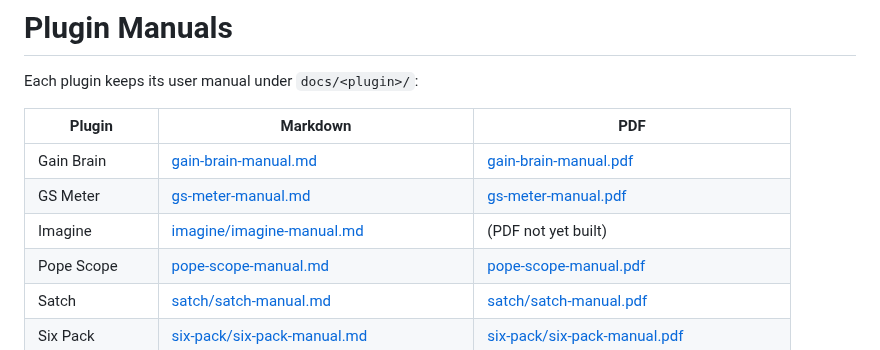
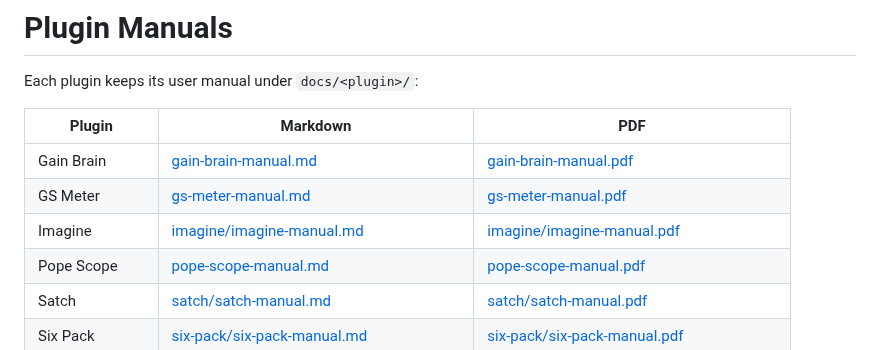
Before and after one commit to xxx/tract-plugin-pack, a Markdown page: docs/README.md, the part around the change. Drawn GitHub-style.

```diff
--- a/docs/README.md
+++ b/docs/README.md
@@ -6,7 +6,7 @@ Each plugin keeps its user manual under `docs/<plugin>/`:
 |---|---|---|
 | Gain Brain | [gain-brain-manual.md](gain-brain/gain-brain-manual.md) | [gain-brain-manual.pdf](gain-brain/gain-brain-manual.pdf) |
 | GS Meter | [gs-meter-manual.md](gs-meter/gs-meter-manual.md) | [gs-meter-manual.pdf](gs-meter/gs-meter-manual.pdf) |
-| Imagine | [imagine/imagine-manual.md](imagine/imagine-manual.md) | (PDF not yet built) |
+| Imagine | [imagine/imagine-manual.md](imagine/imagine-manual.md) | [imagine/imagine-manual.pdf](imagine/imagine-manual.pdf) |
 | Pope Scope | [pope-scope-manual.md](pope-scope/pope-scope-manual.md) | [pope-scope-manual.pdf](pope-scope/pope-scope-manual.pdf) |
 | Satch | [satch/satch-manual.md](satch/satch-manual.md) | [satch/satch-manual.pdf](satch/satch-manual.pdf) |
 | Six Pack | [six-pack/six-pack-manual.md](six-pack/six-pack-manual.md) | [six-pack/six-pack-manual.pdf](six-pack/six-pack-manual.pdf) |
```
Also changed, not shown: docs/imagine/imagine-manual.md (+51 -39 lines), docs/imagine/screenshot.png (added), 1 other file.
